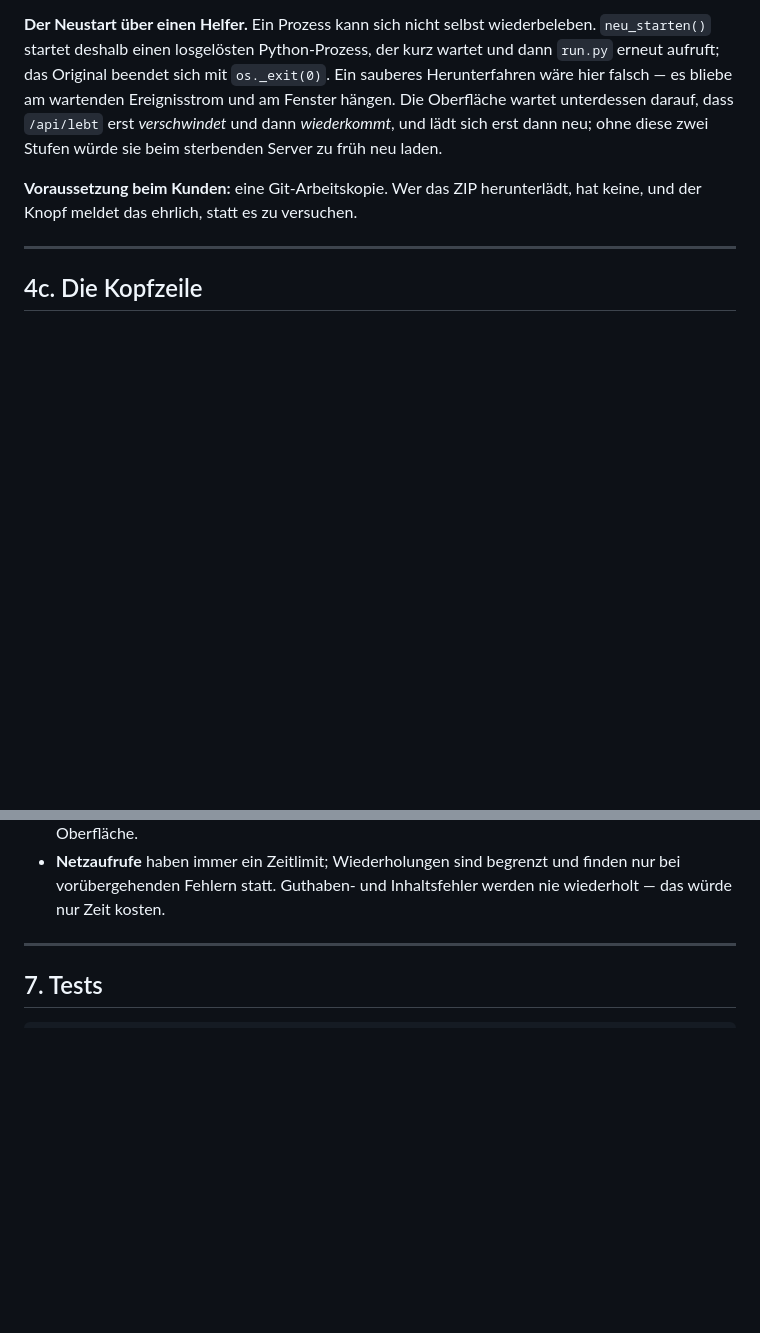
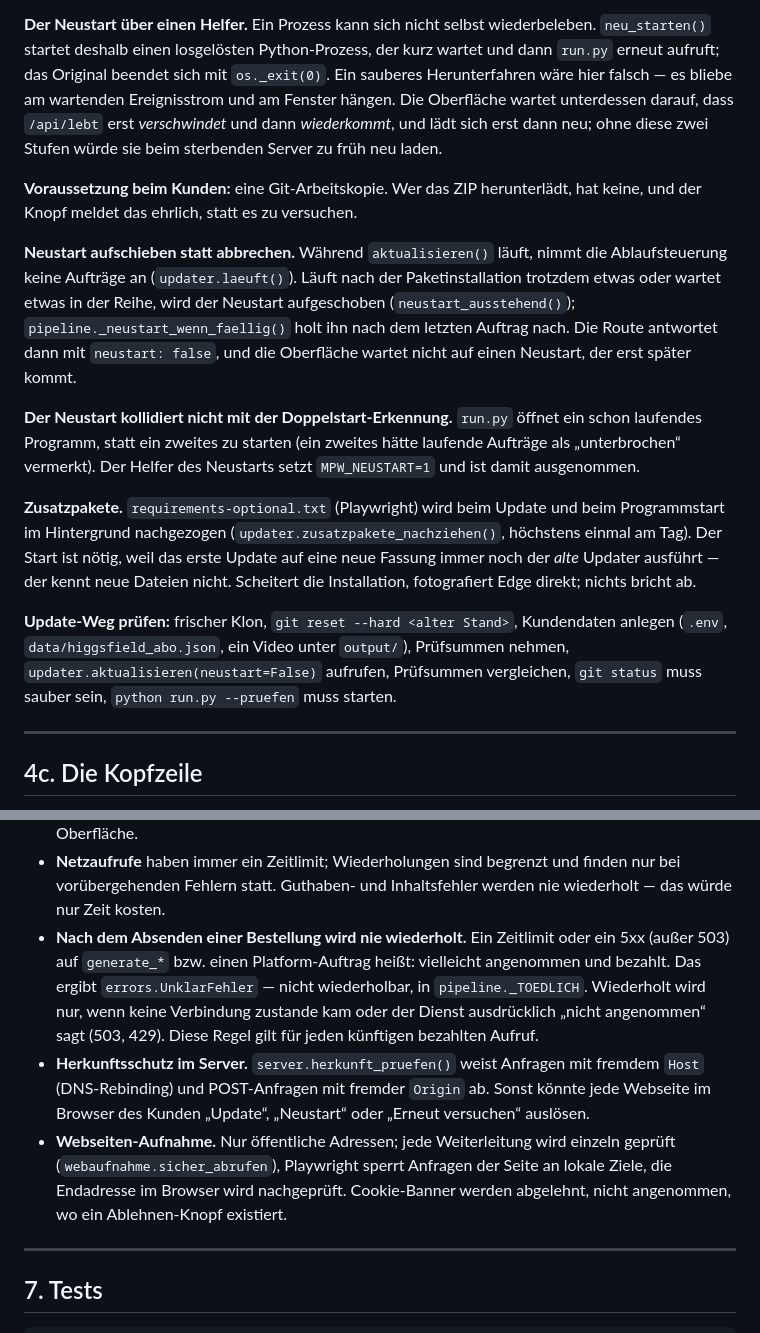
Before and after one commit to BastianScherzinger/mediapipe-wvm, a Markdown page: docs/DOKUMENTATION.md, 2 parts joined by grey strips. Rendered like a GitHub page; blank space fills up the shorter version.

Commit message:
Doku: Update-Neustart, Zusatzpakete, Bestellregel und Herkunftsschutz
Co-Authored-By: Claude Opus 5 <noreply@anthropic.com>
Claude-Session: https://claude.ai/code/session_01ESX9EFSoNm11nLKyzovYgU

```diff
--- a/docs/DOKUMENTATION.md
+++ b/docs/DOKUMENTATION.md
@@ -320,6 +320,29 @@ beim sterbenden Server zu früh neu laden.
 **Voraussetzung beim Kunden:** eine Git-Arbeitskopie. Wer das ZIP herunterlädt, hat
 keine, und der Knopf meldet das ehrlich, statt es zu versuchen.
 
+**Neustart aufschieben statt abbrechen.** Während `aktualisieren()` läuft, nimmt die
+Ablaufsteuerung keine Aufträge an (`updater.laeuft()`). Läuft nach der Paketinstallation
+trotzdem etwas oder wartet etwas in der Reihe, wird der Neustart aufgeschoben
+(`neustart_ausstehend()`); `pipeline._neustart_wenn_faellig()` holt ihn nach dem letzten
+Auftrag nach. Die Route antwortet dann mit `neustart: false`, und die Oberfläche wartet
+nicht auf einen Neustart, der erst später kommt.
+
+**Der Neustart kollidiert nicht mit der Doppelstart-Erkennung.** `run.py` öffnet ein schon
+laufendes Programm, statt ein zweites zu starten (ein zweites hätte laufende Aufträge als
+„unterbrochen“ vermerkt). Der Helfer des Neustarts setzt `MPW_NEUSTART=1` und ist damit
+ausgenommen.
+
+**Zusatzpakete.** `requirements-optional.txt` (Playwright) wird beim Update und beim
+Programmstart im Hintergrund nachgezogen (`updater.zusatzpakete_nachziehen()`, höchstens
+einmal am Tag). Der Start ist nötig, weil das erste Update auf eine neue Fassung immer
+noch der *alte* Updater ausführt — der kennt neue Dateien nicht. Scheitert die
+Installation, fotografiert Edge direkt; nichts bricht ab.
+
+**Update-Weg prüfen:** frischer Klon, `git reset --hard <alter Stand>`, Kundendaten
+anlegen (`.env`, `data/higgsfield_abo.json`, ein Video unter `output/`), Prüfsummen
+nehmen, `updater.aktualisieren(neustart=False)` aufrufen, Prüfsummen vergleichen,
+`git status` muss sauber sein, `python run.py --pruefen` muss starten.
+
 ---
 
 ## 4c. Die Kopfzeile
@@ -424,6 +447,19 @@ nicht mehr auf die Umgebung. (`run.py:voraussetzungen_melden`)
 - **Netzaufrufe** haben immer ein Zeitlimit; Wiederholungen sind begrenzt und finden nur
   bei vorübergehenden Fehlern statt. Guthaben- und Inhaltsfehler werden nie wiederholt —
   das würde nur Zeit kosten.
+- **Nach dem Absenden einer Bestellung wird nie wiederholt.** Ein Zeitlimit oder ein
+  5xx (außer 503) auf `generate_*` bzw. einen Platform-Auftrag heißt: vielleicht
+  angenommen und bezahlt. Das ergibt `errors.UnklarFehler` — nicht wiederholbar, in
+  `pipeline._TOEDLICH`. Wiederholt wird nur, wenn keine Verbindung zustande kam oder der
+  Dienst ausdrücklich „nicht angenommen“ sagt (503, 429). Diese Regel gilt für jeden
+  künftigen bezahlten Aufruf.
+- **Herkunftsschutz im Server.** `server.herkunft_pruefen()` weist Anfragen mit fremdem
+  `Host` (DNS-Rebinding) und POST-Anfragen mit fremder `Origin` ab. Sonst könnte jede
+  Webseite im Browser des Kunden „Update“, „Neustart“ oder „Erneut versuchen“ auslösen.
+- **Webseiten-Aufnahme.** Nur öffentliche Adressen; jede Weiterleitung wird einzeln
+  geprüft (`webaufnahme.sicher_abrufen`), Playwright sperrt Anfragen der Seite an lokale
+  Ziele, die Endadresse im Browser wird nachgeprüft. Cookie-Banner werden abgelehnt,
+  nicht angenommen, wo ein Ablehnen-Knopf existiert.
 
 ---
 
```
